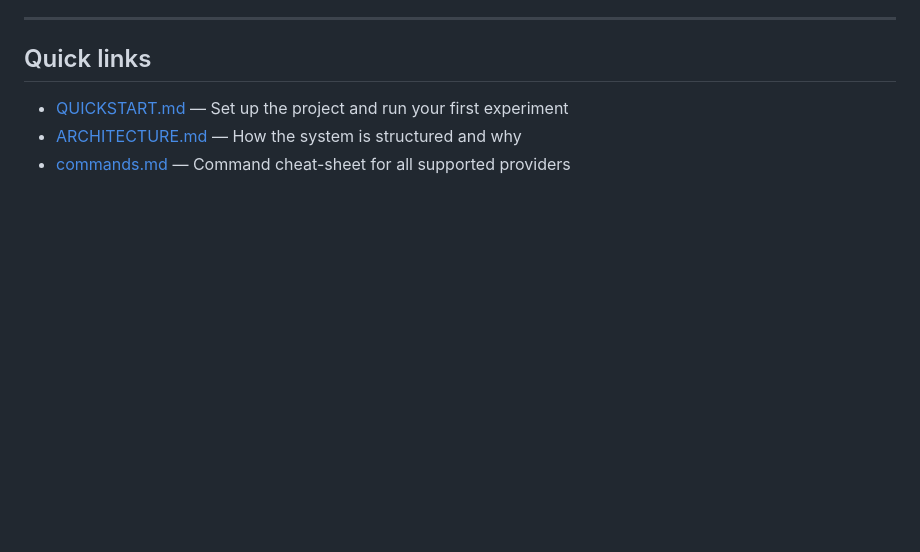
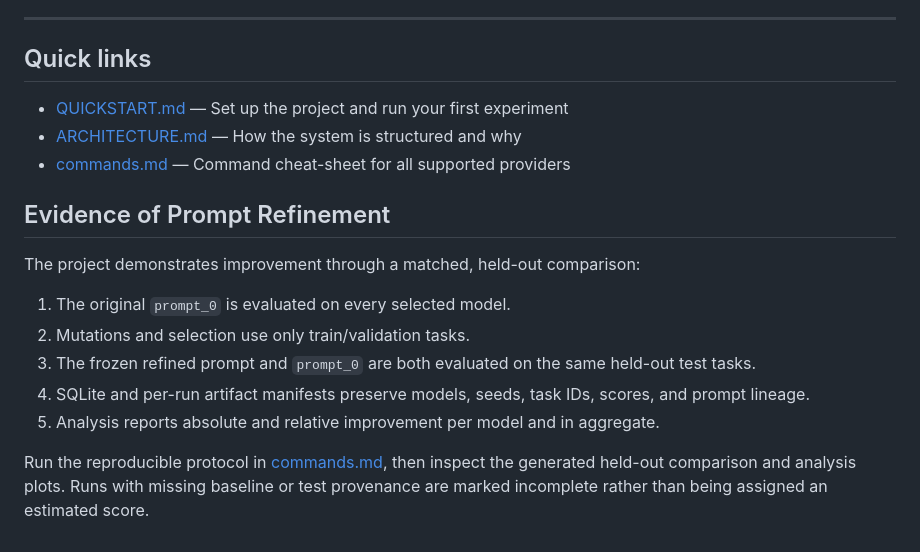
Before and after one commit to Imp-Projects/Synthenexa, a Markdown page: README.md, the part around the change. GitHub-like rendering; blank space fills up the shorter version.

Commit message:
Update project usage documentation

```diff
--- a/README.md
+++ b/README.md
@@ -69,3 +69,17 @@ The system is built around a simple principle: **universal prompt quality is mea
 - [QUICKSTART.md](QUICKSTART.md) — Set up the project and run your first experiment
 - [ARCHITECTURE.md](ARCHITECTURE.md) — How the system is structured and why
 - [commands.md](commands.md) — Command cheat-sheet for all supported providers
+
+## Evidence of Prompt Refinement
+
+The project demonstrates improvement through a matched, held-out comparison:
+
+1. The original `prompt_0` is evaluated on every selected model.
+2. Mutations and selection use only train/validation tasks.
+3. The frozen refined prompt and `prompt_0` are both evaluated on the same held-out test tasks.
+4. SQLite and per-run artifact manifests preserve models, seeds, task IDs, scores, and prompt lineage.
+5. Analysis reports absolute and relative improvement per model and in aggregate.
+
+Run the reproducible protocol in [commands.md](commands.md), then inspect the
+generated held-out comparison and analysis plots. Runs with missing baseline or
+test provenance are marked incomplete rather than being assigned an estimated score.
```
